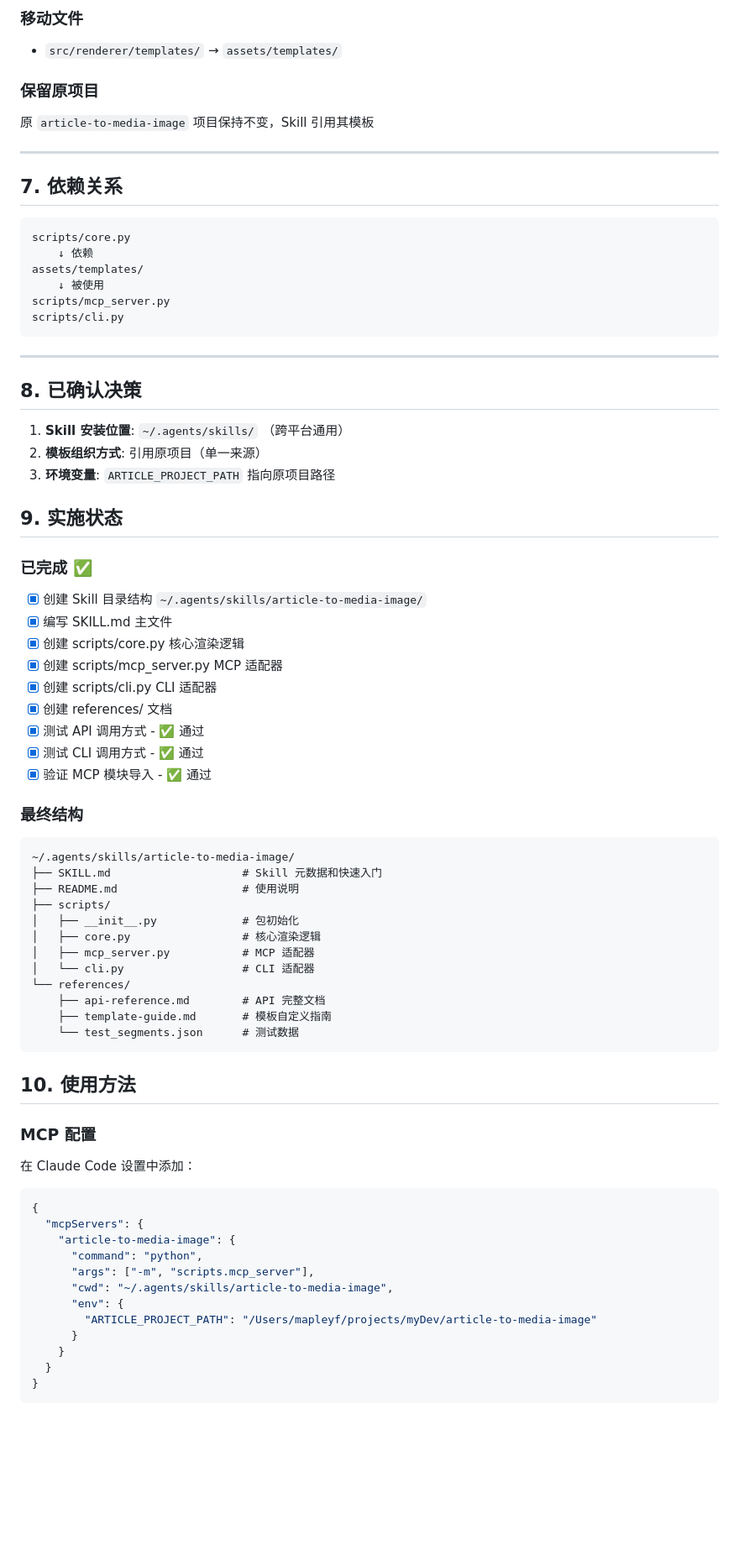
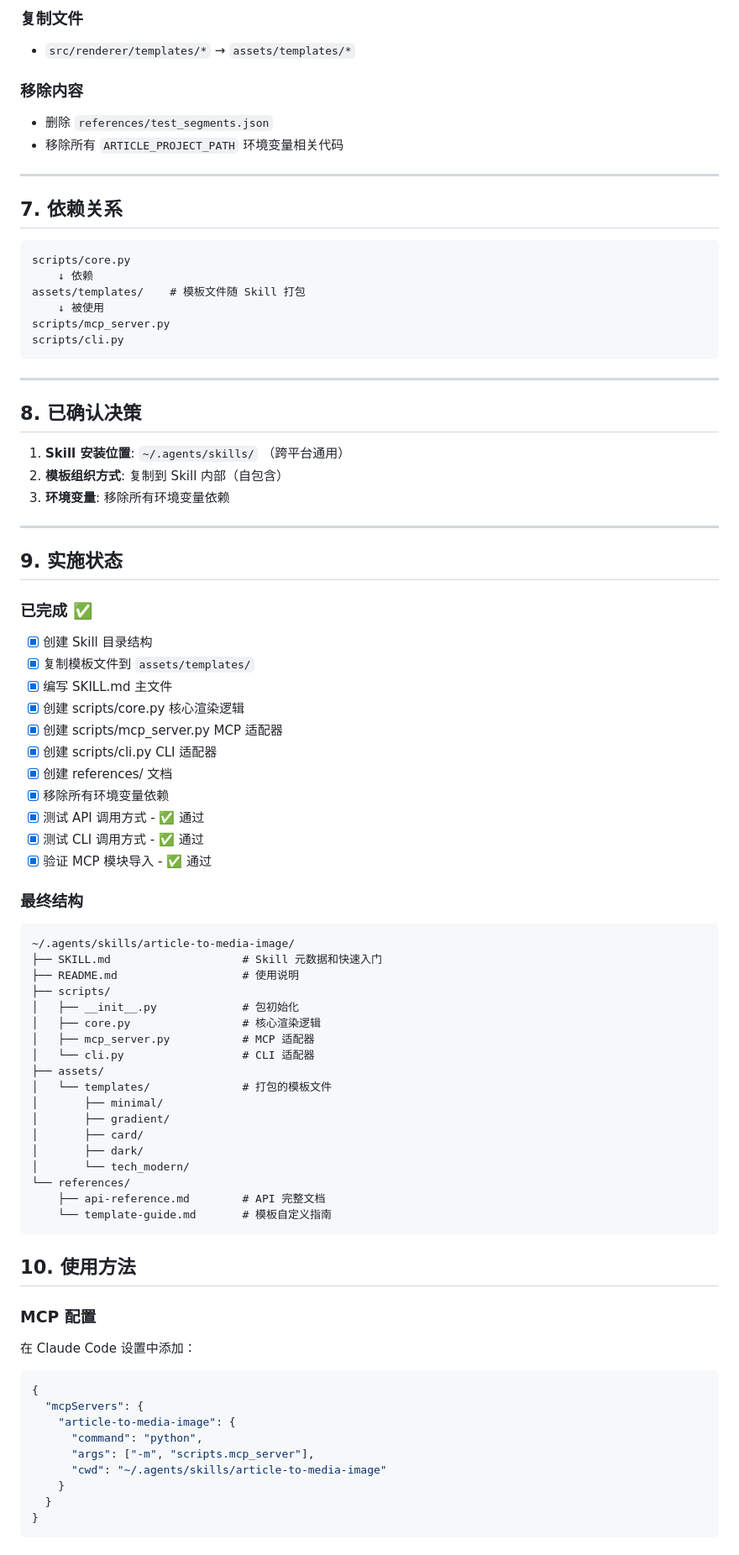
Before and after one commit to maple-yf/article-to-media-image, a Markdown page: docs/plans/2026-03-22-skill-refactoring-design.md, the part around one of its changes. Shown at 84% size. Drawn GitHub-style; blank space fills up the shorter version.

````diff
--- a/docs/plans/2026-03-22-skill-refactoring-design.md
+++ b/docs/plans/2026-03-22-skill-refactoring-design.md
@@ -133,9 +141,10 @@ renderer.to_file(html, "output.html")
 
-### 移动文件
-- `src/renderer/templates/` → `assets/templates/`
+### 复制文件
+- `src/renderer/templates/*` → `assets/templates/*`
 
-### 保留原项目
-原 `article-to-media-image` 项目保持不变，Skill 引用其模板
+### 移除内容
+- 删除 `references/test_segments.json`
+- 移除所有 `ARTICLE_PROJECT_PATH` 环境变量相关代码
 
 ---
 
@@ -144,7 +153,7 @@ renderer.to_file(html, "output.html")
 ```
 scripts/core.py
     ↓ 依赖
-assets/templates/
+assets/templates/    # 模板文件随 Skill 打包
     ↓ 被使用
 scripts/mcp_server.py
 scripts/cli.py
@@ -155,19 +164,23 @@ scripts/cli.py
 ## 8. 已确认决策
 
 1. **Skill 安装位置**: `~/.agents/skills/` （跨平台通用）
-2. **模板组织方式**: 引用原项目（单一来源）
-3. **环境变量**: `ARTICLE_PROJECT_PATH` 指向原项目路径
+2. **模板组织方式**: 复制到 Skill 内部（自包含）
+3. **环境变量**: 移除所有环境变量依赖
+
+---
 
 ## 9. 实施状态
 
 ### 已完成 ✅
 
-- [x] 创建 Skill 目录结构 `~/.agents/skills/article-to-media-image/`
+- [x] 创建 Skill 目录结构
+- [x] 复制模板文件到 `assets/templates/`
 - [x] 编写 SKILL.md 主文件
 - [x] 创建 scripts/core.py 核心渲染逻辑
 - [x] 创建 scripts/mcp_server.py MCP 适配器
 - [x] 创建 scripts/cli.py CLI 适配器
 - [x] 创建 references/ 文档
+- [x] 移除所有环境变量依赖
 - [x] 测试 API 调用方式 - ✅ 通过
 - [x] 测试 CLI 调用方式 - ✅ 通过
 - [x] 验证 MCP 模块导入 - ✅ 通过
@@ -183,10 +196,16 @@ scripts/cli.py
 │   ├── core.py                 # 核心渲染逻辑
 │   ├── mcp_server.py           # MCP 适配器
 │   └── cli.py                  # CLI 适配器
+├── assets/
+│   └── templates/              # 打包的模板文件
+│       ├── minimal/
+│       ├── gradient/
+│       ├── card/
+│       ├── dark/
+│       └── tech_modern/
 └── references/
     ├── api-reference.md        # API 完整文档
-    ├── template-guide.md       # 模板自定义指南
-    └── test_segments.json      # 测试数据
+    └── template-guide.md       # 模板自定义指南
 ```
 
 ## 10. 使用方法
@@ -201,10 +220,7 @@ scripts/cli.py
     "article-to-media-image": {
       "command": "python",
       "args": ["-m", "scripts.mcp_server"],
-      "cwd": "~/.agents/skills/article-to-media-image",
-      "env": {
-        "ARTICLE_PROJECT_PATH": "/Users/mapleyf/projects/myDev/article-to-media-image"
-      }
+      "cwd": "~/.agents/skills/article-to-media-image"
     }
   }
 }
````
Also changed, not shown: other parts of docs/plans/2026-03-22-skill-refactoring-design.md (+72 -26 lines).
